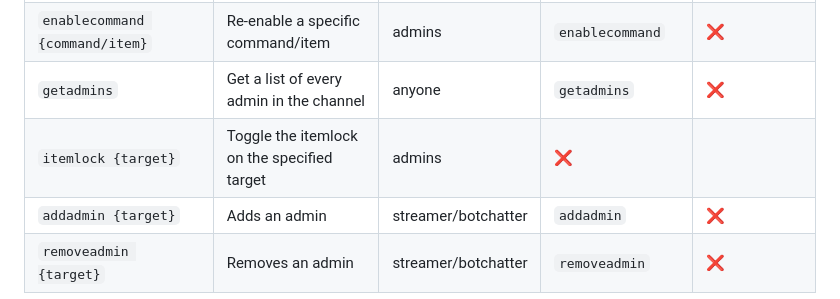
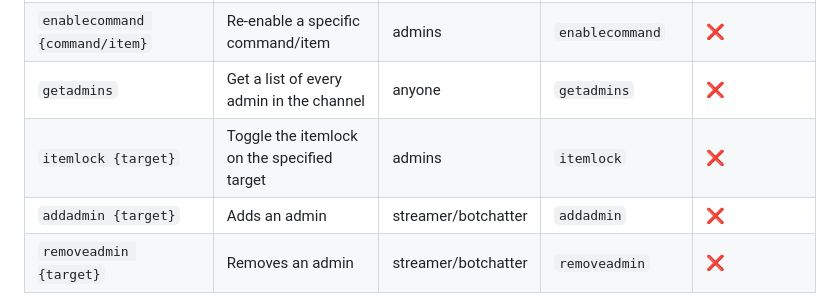
Before and after one commit to qwerinope/qweribot, a Markdown page: README.md, the part around the change. GitHub-like rendering.

Commit message:
fix typo

```diff
--- a/README.md
+++ b/README.md
@@ -52,7 +52,7 @@ COMMAND|FUNCTION|USER|ALIASES|DISABLEABLE
 `disablecommand {command/item}`|Disable a specific command/item|admins|`disablecommand`|:x:
 `enablecommand {command/item}`|Re-enable a specific command/item|admins|`enablecommand`|:x:
 `getadmins`|Get a list of every admin in the channel|anyone|`getadmins`|:x:
-`itemlock {target}`|Toggle the itemlock on the specified target|admins|:x:
+`itemlock {target}`|Toggle the itemlock on the specified target|admins|`itemlock`|:x:
 `addadmin {target}`|Adds an admin|streamer/botchatter|`addadmin`|:x:
 `removeadmin {target}`|Removes an admin|streamer/botchatter|`removeadmin`|:x:
 
```
